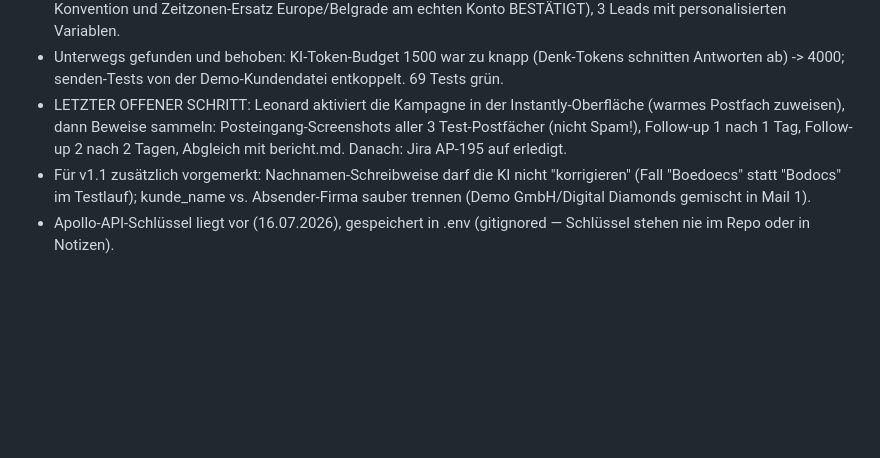
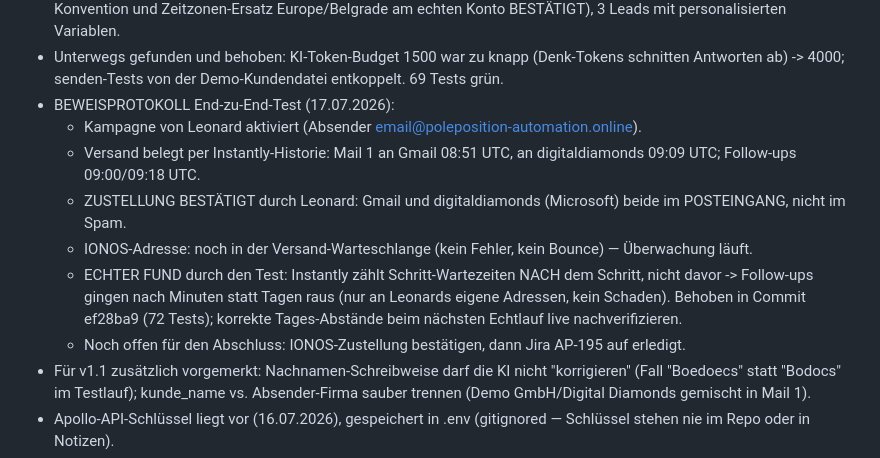
Before and after one commit to dafinaak/ai_coldmailing-system, a Markdown page: project-context.md, the part around the change. Rendered like a GitHub page; blank space fills up the shorter version.

Commit message:
Evidence log: inbox delivery confirmed for Gmail and Microsoft, IONOS pending
Co-Authored-By: Claude Fable 5 <noreply@anthropic.com>

```diff
--- a/project-context.md
+++ b/project-context.md
@@ -57,11 +57,21 @@ Bewusst NICHT in v1: Antworten-Erkennung/Einsortierung, Reporting.
 - Unterwegs gefunden und behoben: KI-Token-Budget 1500 war zu knapp
   (Denk-Tokens schnitten Antworten ab) -> 4000; senden-Tests von der
   Demo-Kundendatei entkoppelt. 69 Tests grün.
-- LETZTER OFFENER SCHRITT: Leonard aktiviert die Kampagne in der
-  Instantly-Oberfläche (warmes Postfach zuweisen), dann Beweise sammeln:
-  Posteingang-Screenshots aller 3 Test-Postfächer (nicht Spam!),
-  Follow-up 1 nach 1 Tag, Follow-up 2 nach 2 Tagen, Abgleich mit
-  bericht.md. Danach: Jira AP-195 auf erledigt.
+- BEWEISPROTOKOLL End-zu-End-Test (17.07.2026):
+  - Kampagne von Leonard aktiviert (Absender email@poleposition-automation.online).
+  - Versand belegt per Instantly-Historie: Mail 1 an Gmail 08:51 UTC,
+    an digitaldiamonds 09:09 UTC; Follow-ups 09:00/09:18 UTC.
+  - ZUSTELLUNG BESTÄTIGT durch Leonard: Gmail und digitaldiamonds
+    (Microsoft) beide im POSTEINGANG, nicht im Spam.
+  - IONOS-Adresse: noch in der Versand-Warteschlange (kein Fehler,
+    kein Bounce) — Überwachung läuft.
+  - ECHTER FUND durch den Test: Instantly zählt Schritt-Wartezeiten
+    NACH dem Schritt, nicht davor -> Follow-ups gingen nach Minuten
+    statt Tagen raus (nur an Leonards eigene Adressen, kein Schaden).
+    Behoben in Commit ef28ba9 (72 Tests); korrekte Tages-Abstände beim
+    nächsten Echtlauf live nachverifizieren.
+  - Noch offen für den Abschluss: IONOS-Zustellung bestätigen, dann
+    Jira AP-195 auf erledigt.
 - Für v1.1 zusätzlich vorgemerkt: Nachnamen-Schreibweise darf die KI
   nicht "korrigieren" (Fall "Boedoecs" statt "Bodocs" im Testlauf);
   kunde_name vs. Absender-Firma sauber trennen (Demo GmbH/Digital
```
